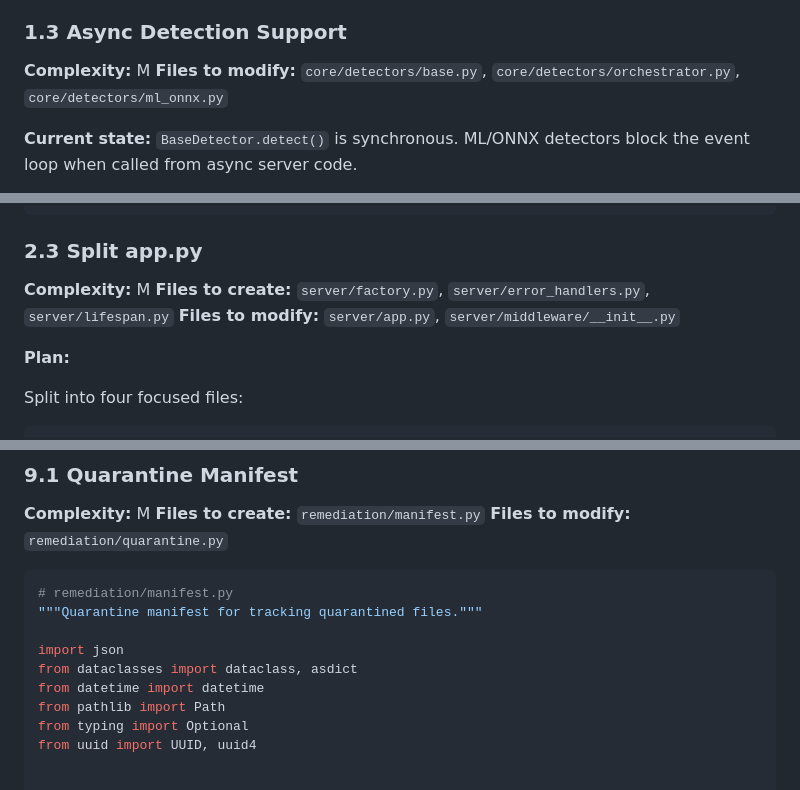
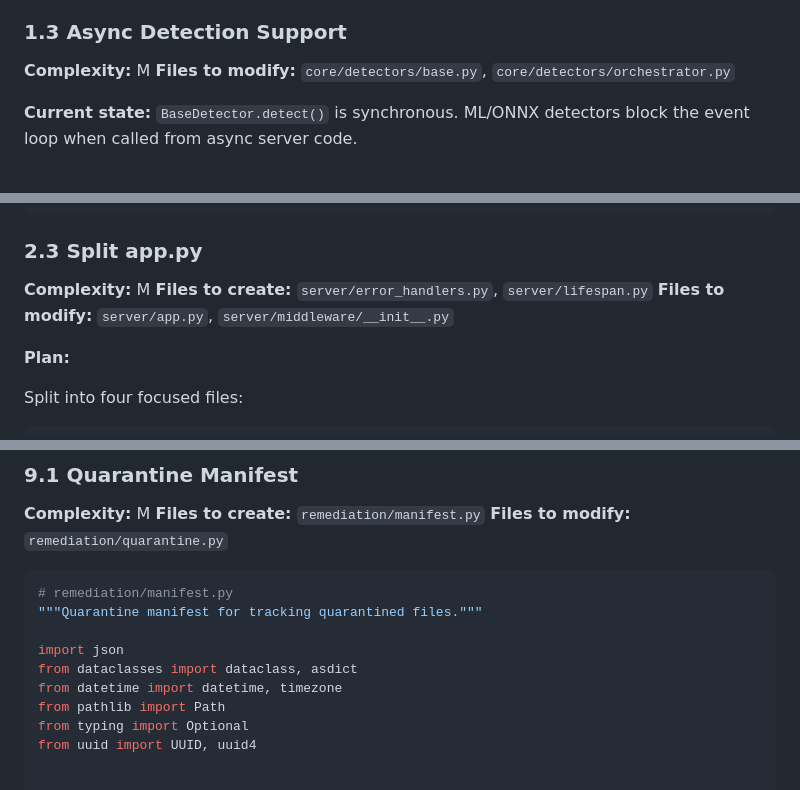
Before and after one commit to chillbot-io/openlabels, a Markdown page: ARCHITECTURAL_PLANS_FOR_COMPLETION.md, 3 parts joined by grey strips. GitHub-like rendering.

```diff
--- a/ARCHITECTURAL_PLANS_FOR_COMPLETION.md
+++ b/ARCHITECTURAL_PLANS_FOR_COMPLETION.md
@@ -192,7 +193,7 @@ class GovernmentDetector(BaseDetector):
 ### 1.3 Async Detection Support
 
 **Complexity:** M
-**Files to modify:** `core/detectors/base.py`, `core/detectors/orchestrator.py`, `core/detectors/ml_onnx.py`
+**Files to modify:** `core/detectors/base.py`, `core/detectors/orchestrator.py`
 
 **Current state:** `BaseDetector.detect()` is synchronous. ML/ONNX detectors block the event loop when called from async server code.
 
@@ -676,7 +677,7 @@ async def get_scan(...): ...
 ### 2.3 Split app.py
 
 **Complexity:** M
-**Files to create:** `server/factory.py`, `server/error_handlers.py`, `server/lifespan.py`
+**Files to create:** `server/error_handlers.py`, `server/lifespan.py`
 **Files to modify:** `server/app.py`, `server/middleware/__init__.py`
 
 **Plan:**
@@ -2073,7 +2072,7 @@ async def apply_labels_batch(
 
 import json
 from dataclasses import dataclass, asdict
-from datetime import datetime
+from datetime import datetime, timezone
 from pathlib import Path
 from typing import Optional
 from uuid import UUID, uuid4
```
Also changed, not shown: other parts of ARCHITECTURAL_PLANS_FOR_COMPLETION.md (+21 -16 lines).
